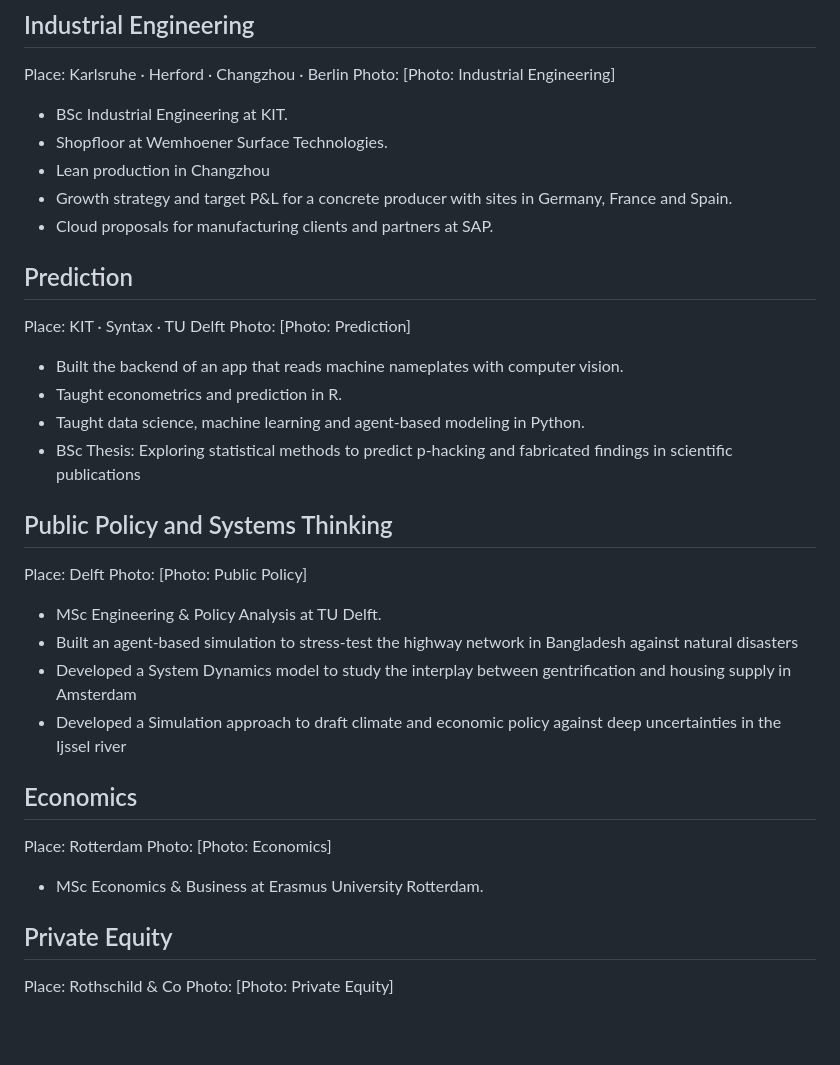
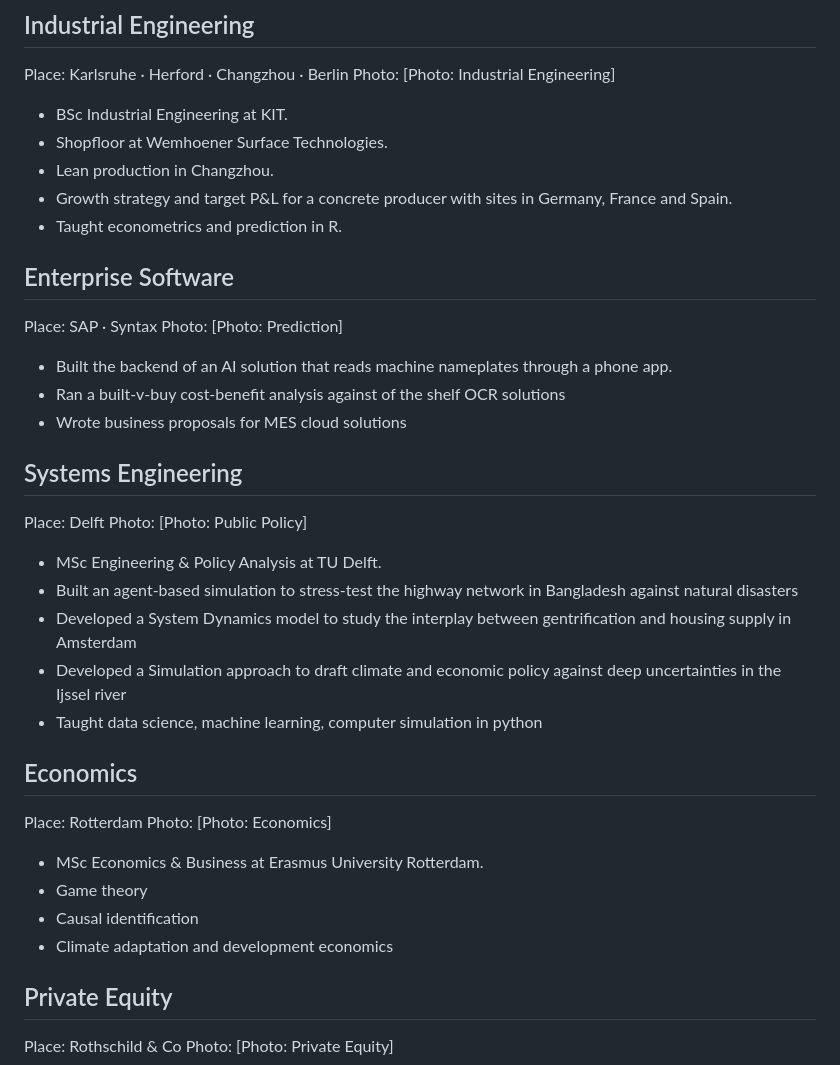
Before and after one commit to philipagain/philipagain.github.io, a Markdown page: content.md, the part around the change. Rendered like a GitHub page; blank space fills up the shorter version.

Commit message:
Revise content and add new experiences
Updated content with new experiences and revised sections.

```diff
--- a/content.md
+++ b/content.md
@@ -45,20 +45,19 @@ Photo: [Photo: Industrial Engineering]
 
 - BSc Industrial Engineering at KIT.
 - Shopfloor at Wemhoener Surface Technologies.
-- Lean production in Changzhou
+- Lean production in Changzhou.
 - Growth strategy and target P&L for a concrete producer with sites in Germany, France and Spain.
-- Cloud proposals for manufacturing clients and partners at SAP.
+- Taught econometrics and prediction in R.
 
-## Prediction
-Place: KIT · Syntax · TU Delft
+## Enterprise Software
+Place: SAP · Syntax
 Photo: [Photo: Prediction]
 
-- Built the backend of an app that reads machine nameplates with computer vision.
-- Taught econometrics and prediction in R.
-- Taught data science, machine learning and agent-based modeling in Python.
-- BSc Thesis: Exploring statistical methods to predict p-hacking and fabricated findings in scientific publications
+- Built the backend of an AI solution that reads machine nameplates through a phone app.
+- Ran a built-v-buy cost-benefit analysis against of the shelf OCR solutions
+- Wrote business proposals for MES cloud solutions
 
-## Public Policy and Systems Thinking
+## Systems Engineering
 Place: Delft
 Photo: [Photo: Public Policy]
 
@@ -66,12 +65,16 @@ Photo: [Photo: Public Policy]
 - Built an agent-based simulation to stress-test the highway network in Bangladesh against natural disasters
 - Developed a System Dynamics model to study the interplay between gentrification and housing supply in Amsterdam
 - Developed a Simulation approach to draft climate and economic policy against deep uncertainties in the Ijssel river
+- Taught data science, machine learning, computer simulation in python
 
 ## Economics
 Place: Rotterdam
 Photo: [Photo: Economics]
 
 - MSc Economics & Business at Erasmus University Rotterdam.
+- Game theory
+- Causal identification
+- Climate adaptation and development economics
 
 ## Private Equity
 Place: Rothschild & Co
```
